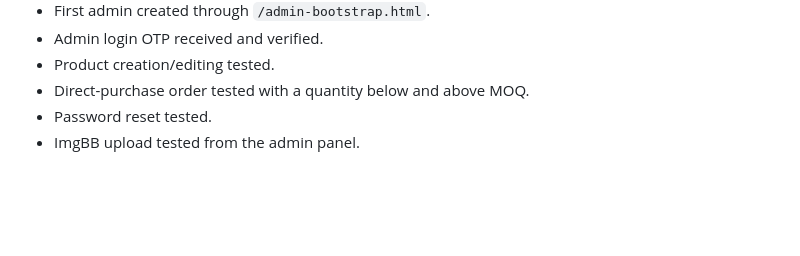
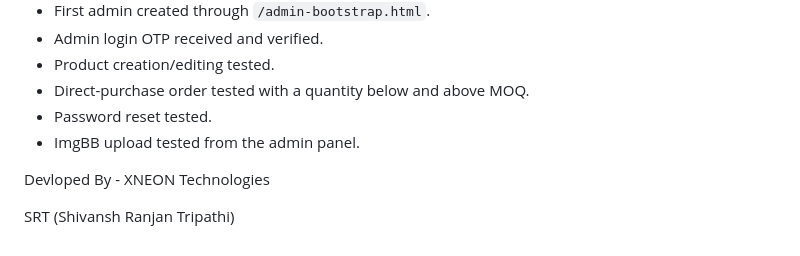
Before and after one commit to ut72567/BABA-Vishwanath-Enterprises, a Markdown page: README.md, the part around the change. Drawn GitHub-style; blank space fills up the shorter version.

Commit message:
Add developer credits section
Added developer credits to the README file.

```diff
--- a/README.md
+++ b/README.md
@@ -147,3 +147,8 @@ For Firebase emulator testing, configure the Firebase CLI emulators for Auth, Fi
 - Direct-purchase order tested with a quantity below and above MOQ.
 - Password reset tested.
 - ImgBB upload tested from the admin panel.
+
+Devloped By -
+XNEON Technologies
+
+SRT (Shivansh Ranjan Tripathi)
```
